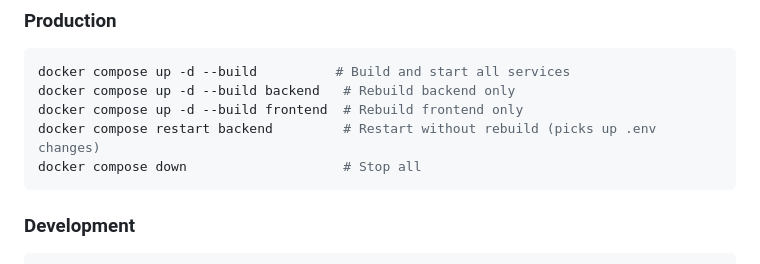
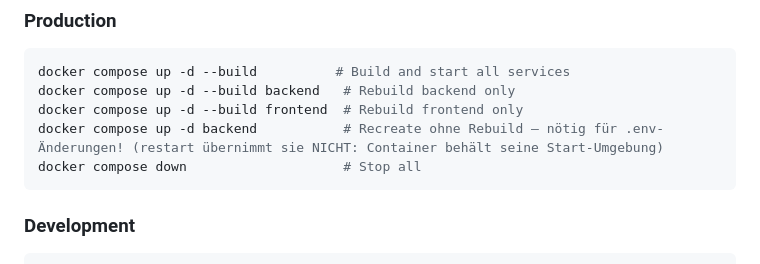
Before and after one commit to pepperonas/celox-ops, a Markdown page: CLAUDE.md, the part around the change. GitHub-like rendering.

Commit message:
Doku-Korrektur: .env-Änderungen brauchen 'up -d', nicht 'restart'
Beim Aktivieren der GOOGLE_CLIENT_ID live festgestellt: 'docker
compose restart backend' behält die Container-Umgebung vom
Erstellzeitpunkt — die dokumentierte Aussage 'picks up .env changes'
war falsch. Korrekt ist 'docker compose up -d backend' (Recreate).

Co-Authored-By: Claude Fable 5 <noreply@anthropic.com>

````diff
--- a/CLAUDE.md
+++ b/CLAUDE.md
@@ -13,7 +13,7 @@ celox ops is a full-stack business management webapp for freelancers/IT consulta
 docker compose up -d --build          # Build and start all services
 docker compose up -d --build backend   # Rebuild backend only
 docker compose up -d --build frontend  # Rebuild frontend only
-docker compose restart backend         # Restart without rebuild (picks up .env changes)
+docker compose up -d backend           # Recreate ohne Rebuild — nötig für .env-Änderungen! (restart übernimmt sie NICHT: Container behält seine Start-Umgebung)
 docker compose down                    # Stop all
 ```
 
````
